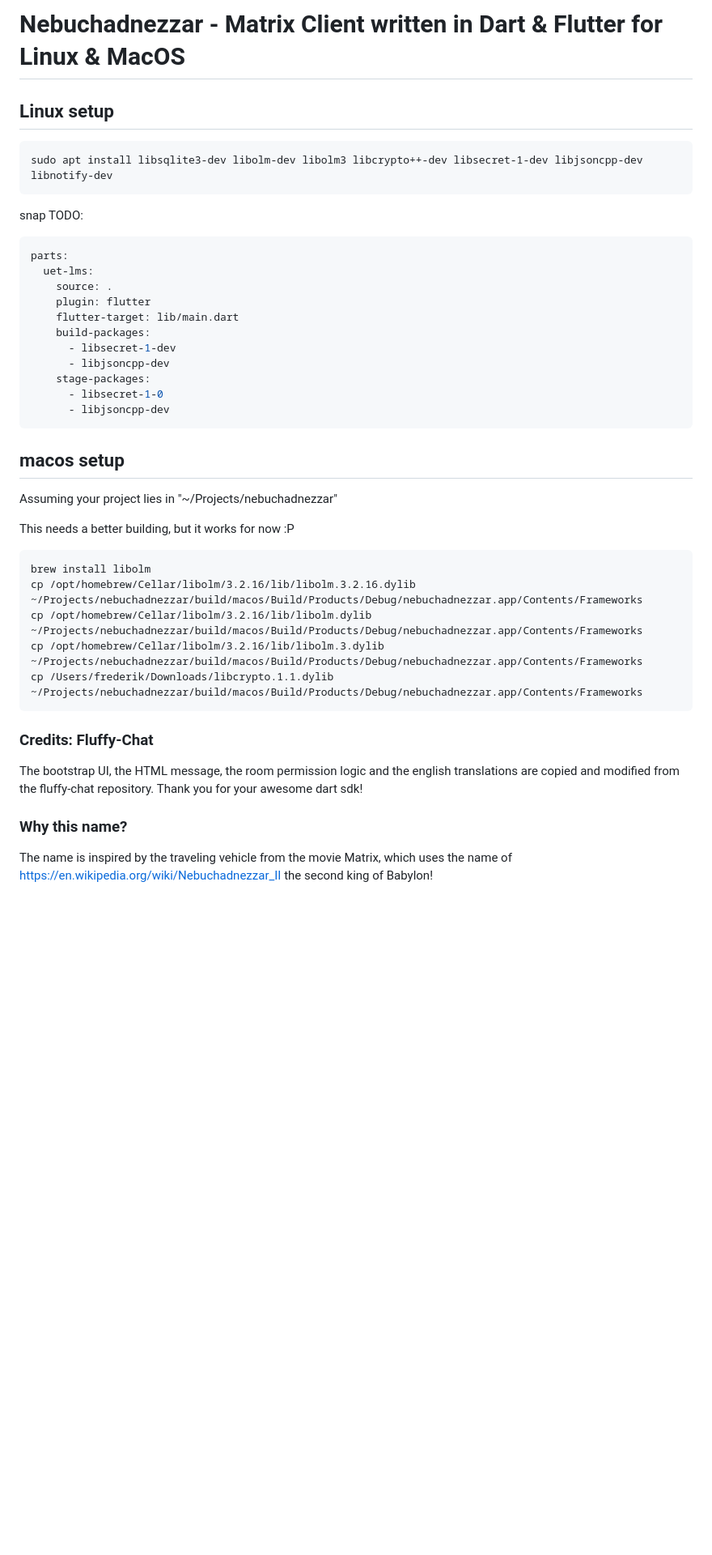
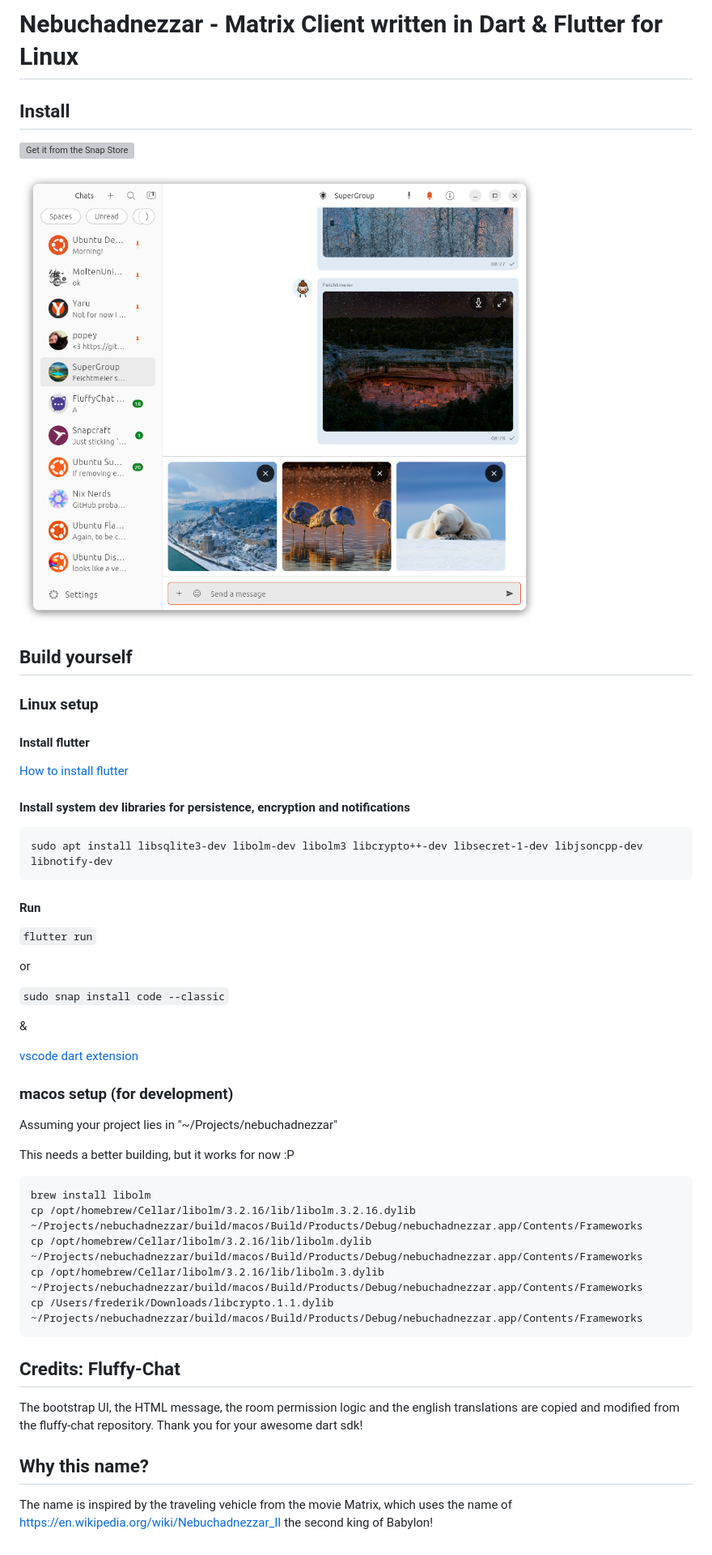
Before and after one commit to ubuntu-flutter-community/nebuchadnezzar, a Markdown page: README.md, the part around the change. Shown: that part at 81% size. Drawn GitHub-style; pictures changed too: .github/images/light.png (added); blank space fills up the shorter version; grey boxes are pictures that could not be loaded.

Commit message:
chore: update README.md (#37)

````diff
--- a/README.md
+++ b/README.md
@@ -1,27 +1,39 @@
-# Nebuchadnezzar - Matrix Client written in Dart & Flutter for Linux & MacOS
+# Nebuchadnezzar - Matrix Client written in Dart & Flutter for Linux
 
-## Linux setup
+## Install
+
+[![Get it from the Snap Store](https://snapcraft.io/en/dark/install.svg)](https://snapcraft.io/nebuchadnezzar)
+
+![light](.github/images/light.png)
+
+## Build yourself
+
+### Linux setup
+
+#### Install flutter
+
+[How to install flutter](https://docs.flutter.dev/get-started/install)
+
+#### Install system dev libraries for persistence, encryption and notifications
 
 ```
 sudo apt install libsqlite3-dev libolm-dev libolm3 libcrypto++-dev libsecret-1-dev libjsoncpp-dev libnotify-dev
 ```
 
-snap TODO:
-```yaml
-parts:
-  uet-lms:
-    source: .
-    plugin: flutter
-    flutter-target: lib/main.dart
-    build-packages:
-      - libsecret-1-dev
-      - libjsoncpp-dev
-    stage-packages:
-      - libsecret-1-0
-      - libjsoncpp-dev
-```
+#### Run
 
-## macos setup
+`flutter run`
+
+or
+
+`sudo snap install code --classic`
+
+&
+
+[vscode dart extension](https://marketplace.visualstudio.com/items?itemName=Dart-Code.dart-code)
+
+
+### macos setup (for development)
 
 Assuming your project lies in "~/Projects/nebuchadnezzar"
 
@@ -35,11 +47,11 @@ cp /opt/homebrew/Cellar/libolm/3.2.16/lib/libolm.3.dylib ~/Projects/nebuchadnezz
 cp /Users/frederik/Downloads/libcrypto.1.1.dylib ~/Projects/nebuchadnezzar/build/macos/Build/Products/Debug/nebuchadnezzar.app/Contents/Frameworks
 ```
 
-### Credits: Fluffy-Chat
+## Credits: Fluffy-Chat
 
 The bootstrap UI, the HTML message, the room permission logic and the english translations are copied and modified from the fluffy-chat repository.
 Thank you for your awesome dart sdk!
 
-### Why this name?
+## Why this name?
 
 The name is inspired by the traveling vehicle from the movie Matrix, which uses the name of https://en.wikipedia.org/wiki/Nebuchadnezzar_II the second king of Babylon!
````
